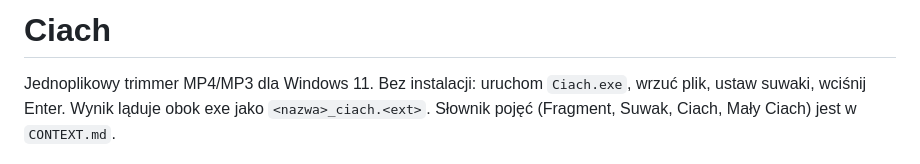
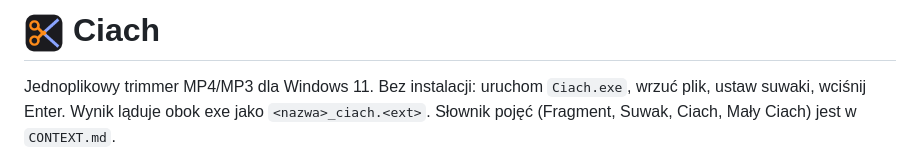
Before and after one commit to ku7ango/ciach, a Markdown page: README.md, the part around the change. Drawn GitHub-style; pictures changed too: assets/icon.png (added).

Commit message:
Ikona w nagłówku README i obrazek social preview
Co-Authored-By: Claude Fable 5.1 <noreply@anthropic.com>
Claude-Session: https://claude.ai/code/session_01WTpdQ4ksFU4W37PXVVCNXV

```diff
--- a/README.md
+++ b/README.md
@@ -1,4 +1,4 @@
-# Ciach
+# <img src="assets/icon.png" width="40" valign="middle" alt=""> Ciach
 
 Jednoplikowy trimmer MP4/MP3 dla Windows 11. Bez instalacji: uruchom `Ciach.exe`,
 wrzuć plik, ustaw suwaki, wciśnij Enter. Wynik ląduje obok exe jako `<nazwa>_ciach.<ext>`.
```
Also changed, not shown: assets/social-preview.png (added), 1 other file.
